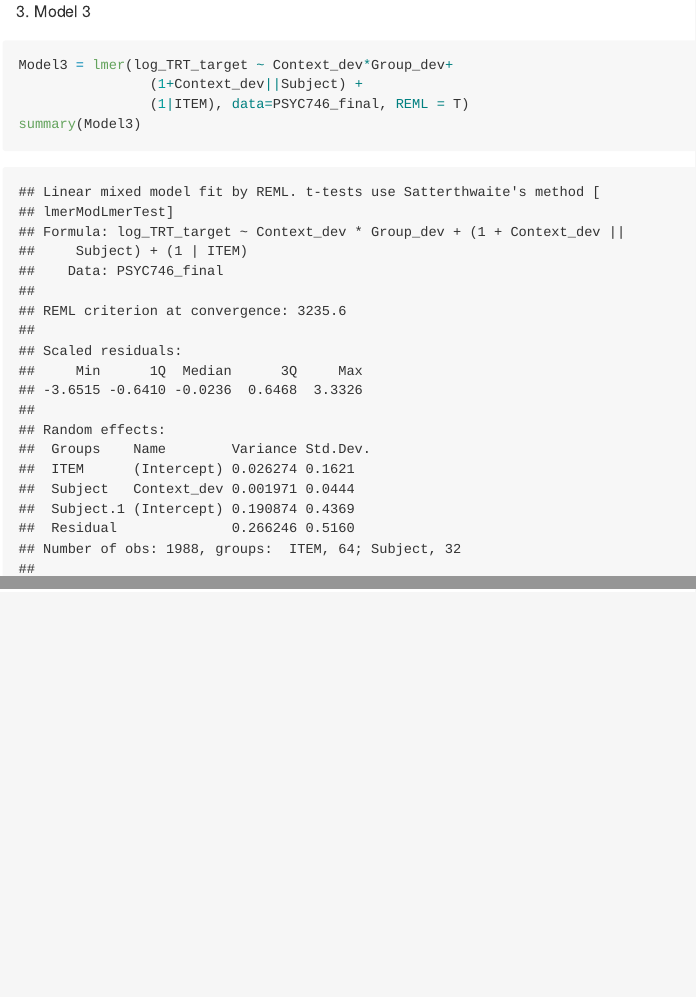
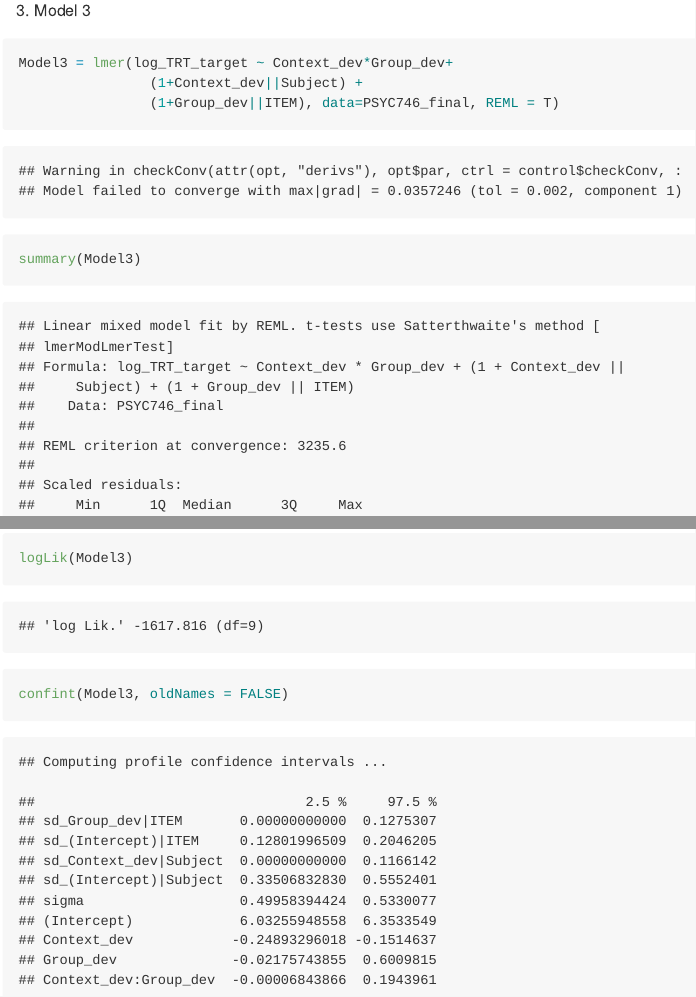
Before and after one commit to paulinepalma/MLM_final, an R Markdown document (Final_Project_markdown.Rmd): the page in a window 1100 px wide, from 13250 px down before the commit and from 13660 px down after it, so that both start at the same text, and a second part further down, joined at a grey line. The pictures show the output file Final_Project_markdown.md that the author committed with the source, drawn offline in the style of GitHub.

Commit message:
Commit April 6th

````diff
--- a/Final_Project_markdown.Rmd
+++ b/Final_Project_markdown.Rmd
@@ -163,6 +163,11 @@ Deviance
 3298.2-3237.2
 ```
 Model 2 is significantly better than the null model (X2(1) = 61, p <.0001)
+
+```{r}
+logLik(Model2)
+confint(Model2, oldNames = FALSE)
+```
 
 ```{r}
 anova(Null, Model2)
@@ -349,6 +354,11 @@ III. Model 3
 ```{r}
 Model3 = lmer(log_TRT_target ~ Context_dev*Group_dev+
                 (1+Context_dev||Subject) +
-                (1|ITEM), data=PSYC746_final, REML = T)
+                (1+Group_dev||ITEM), data=PSYC746_final, REML = T)
 summary(Model3)
 ```
+
+```{r}
+logLik(Model3)
+confint(Model3, oldNames = FALSE)
+```
````
Also changed, not shown: Final_Project_markdown.md, Final_Project_markdown_files/figure-gfm/unnamed-chunk-32-1.png, Final_Project_markdown_files/figure-gfm/unnamed-chunk-33-1.png (added), Final_Project_markdown_files/figure-gfm/unnamed-chunk-35-1.png, Final_Project_markdown_files/figure-gfm/unnamed-chunk-36-1.png, Final_Project_markdown_files/figure-gfm/unnamed-chunk-37-1.png, Final_Project_markdown_files/figure-gfm/unnamed-chunk-38-1.png, Final_Project_markdown_files/figure-gfm/unnamed-chunk-39-1.png, Final_Project_markdown_files/figure-gfm/unnamed-chunk-40-1.png (added).
